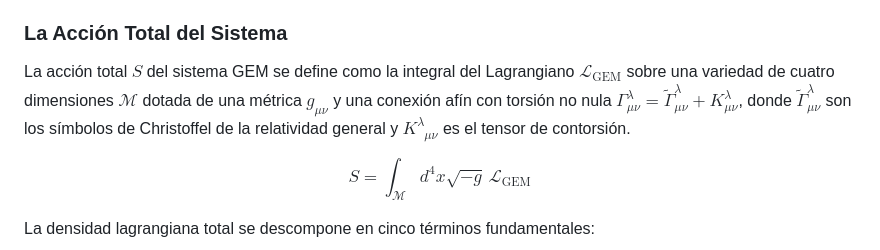
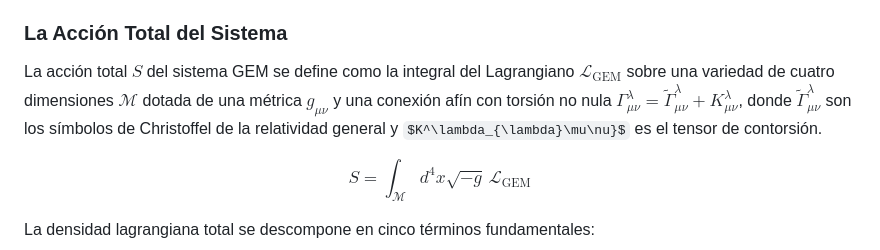
Before and after one commit to ivanugidos/GEM, a Markdown page: Experimental_2/Informe Integral GEM (en proceso).md, the part around the change. Drawn GitHub-style; some formulas as TeX source.

```diff
--- a/Experimental_2/Informe Integral del Modelo Geométrico-Electromagnético (GEM)_ Síntesis de las Tres Vías y el Puente entre la Geometría del Vacío y la Física de la Materia Condensada.md
+++ b/Experimental_2/Informe Integral GEM (en proceso).md
@@ -106,7 +106,7 @@ Para proporcionar una base técnica sólida a las recomendaciones anteriores, se
 
 ### La Acción Total del Sistema
 
-La acción total $S$ del sistema GEM se define como la integral del Lagrangiano $\mathcal{L}_{\text{GEM}}$ sobre una variedad de cuatro dimensiones $\mathcal{M}$ dotada de una métrica $g_{\mu\nu}$ y una conexión afín con torsión no nula $\Gamma^\lambda_{\mu\nu} = \tilde{\Gamma}^\lambda_{\mu\nu} + K^\lambda_{\mu\nu}$, donde $\tilde{\Gamma}^\lambda_{\mu\nu}$ son los símbolos de Christoffel de la relatividad general y $K^\lambda_{\phantom{\lambda}\mu\nu}$ es el tensor de contorsión.
+La acción total $S$ del sistema GEM se define como la integral del Lagrangiano $\mathcal{L}_{\text{GEM}}$ sobre una variedad de cuatro dimensiones $\mathcal{M}$ dotada de una métrica $g_{\mu\nu}$ y una conexión afín con torsión no nula $\Gamma^\lambda_{\mu\nu} = \tilde{\Gamma}^\lambda_{\mu\nu} + K^\lambda_{\mu\nu}$, donde $\tilde{\Gamma}^\lambda_{\mu\nu}$ son los símbolos de Christoffel de la relatividad general y $K^\lambda_{\lambda}\mu\nu}$ es el tensor de contorsión.
 
 $$S = \int_\mathcal{M} d^4x \sqrt{-g} \, \mathcal{L}_{\text{GEM}}$$
 
```
